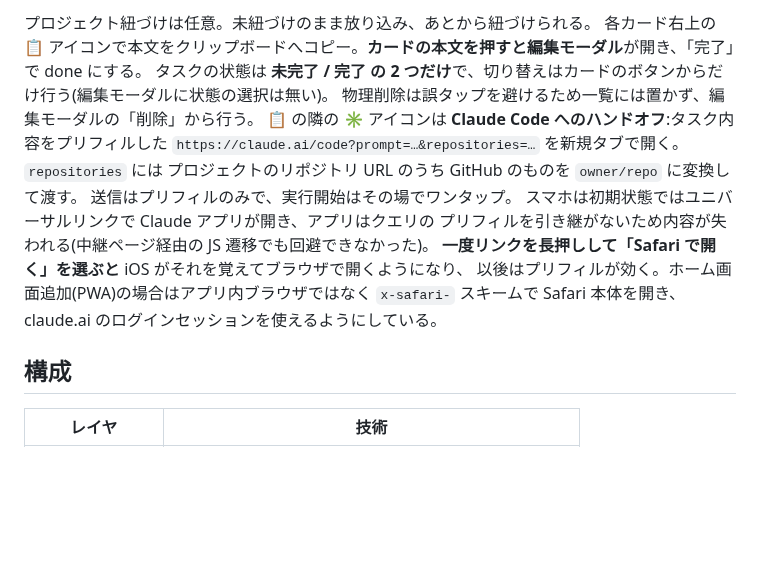
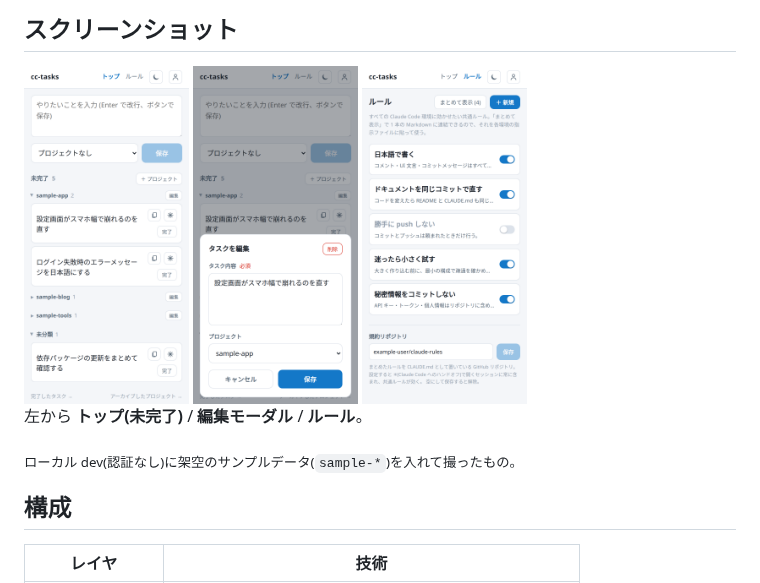
Before and after one commit to rtcode337/cc-tasks, a Markdown page: README.md, the part around one of its changes. Rendered like a GitHub page; pictures changed too: docs/images/home.png (added), docs/images/rules.png (added), docs/images/task-edit.png (added); blank space fills up the shorter version.

```diff
--- a/README.md
+++ b/README.md
@@ -45,17 +40,13 @@ Claude Code に依頼したいタスクをメモ・管理する自分専用 Web
 
-プロジェクト紐づけは任意。未紐づけのまま放り込み、あとから紐づけられる。
-各カード右上の 📋 アイコンで本文をクリップボードへコピー。**カードの本文を押すと編集モーダル**が開き、「完了」で done にする。
-タスクの状態は **未完了 / 完了 の 2 つだけ**で、切り替えはカードのボタンからだけ行う(編集モーダルに状態の選択は無い)。
-物理削除は誤タップを避けるため一覧には置かず、編集モーダルの「削除」から行う。
-📋 の隣の ✳ アイコンは **Claude Code へのハンドオフ**:タスク内容をプリフィルした
-`https://claude.ai/code?prompt=…&repositories=…` を新規タブで開く。`repositories` には
-プロジェクトのリポジトリ URL のうち GitHub のものを `owner/repo` に変換して渡す。
-送信はプリフィルのみで、実行開始はその場でワンタップ。
-スマホは初期状態ではユニバーサルリンクで Claude アプリが開き、アプリはクエリの
-プリフィルを引き継がないため内容が失われる(中継ページ経由の JS 遷移でも回避できなかった)。
-**一度リンクを長押しして「Safari で開く」を選ぶと** iOS がそれを覚えてブラウザで開くようになり、
-以後はプリフィルが効く。ホーム画面追加(PWA)の場合はアプリ内ブラウザではなく
-`x-safari-` スキームで Safari 本体を開き、claude.ai のログインセッションを使えるようにしている。
+## スクリーンショット
+
+<img src="docs/images/home.png" alt="トップ(未完了)" height="340">
+<img src="docs/images/task-edit.png" alt="編集モーダル" height="340">
+<img src="docs/images/rules.png" alt="ルール" height="340">
+
+左から **トップ(未完了)** / **編集モーダル** / **ルール**。
+
+<sub>ローカル dev(認証なし)に架空のサンプルデータ(`sample-*`)を入れて撮ったもの。</sub>
 
 ## 構成
 
```
Also changed, not shown: other parts of README.md (+21 -26 lines), CLAUDE.md (+2 -1 lines), docs/仕様書_v0.1.md (+5 -2 lines), docs/画面仕様.md (added, +186 -0 lines).
